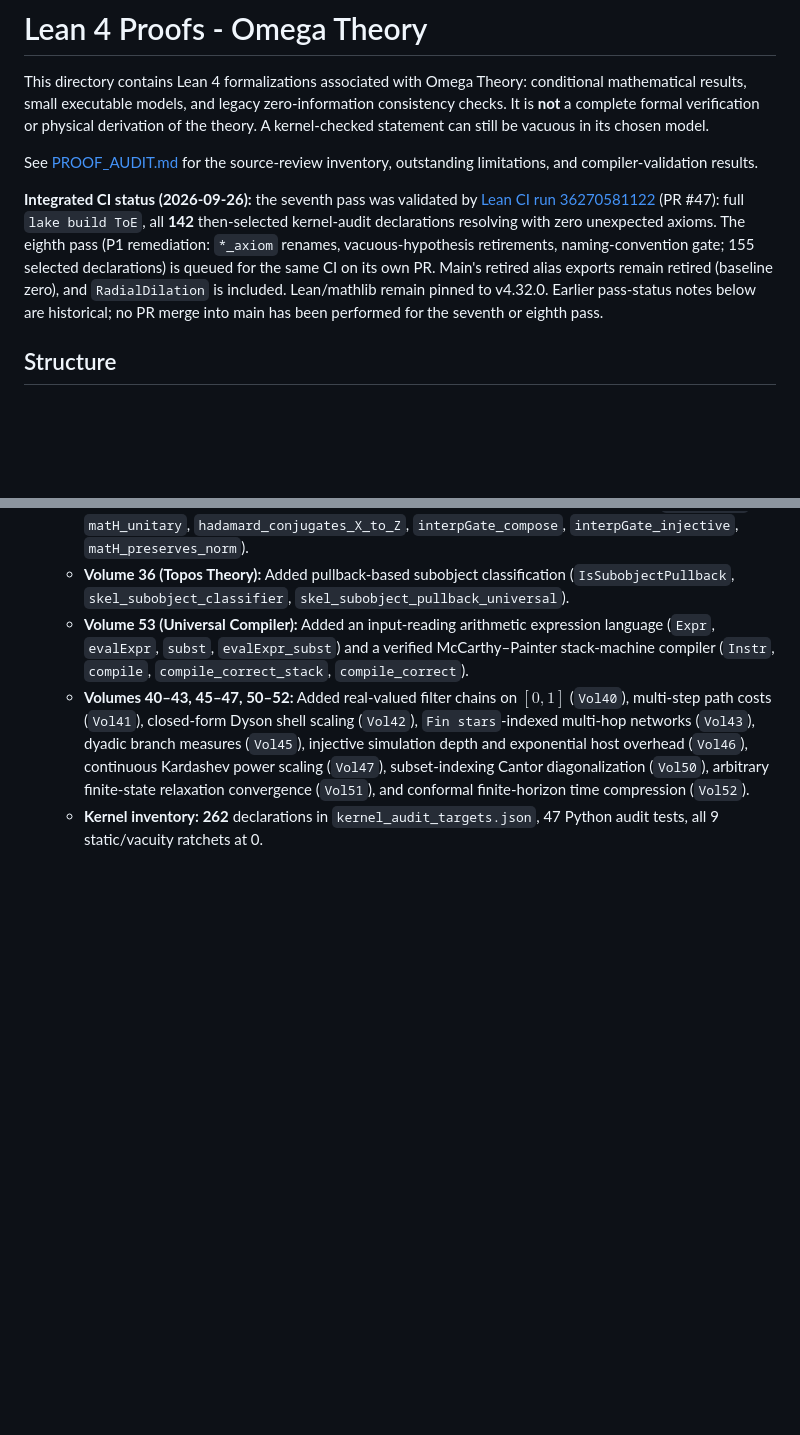
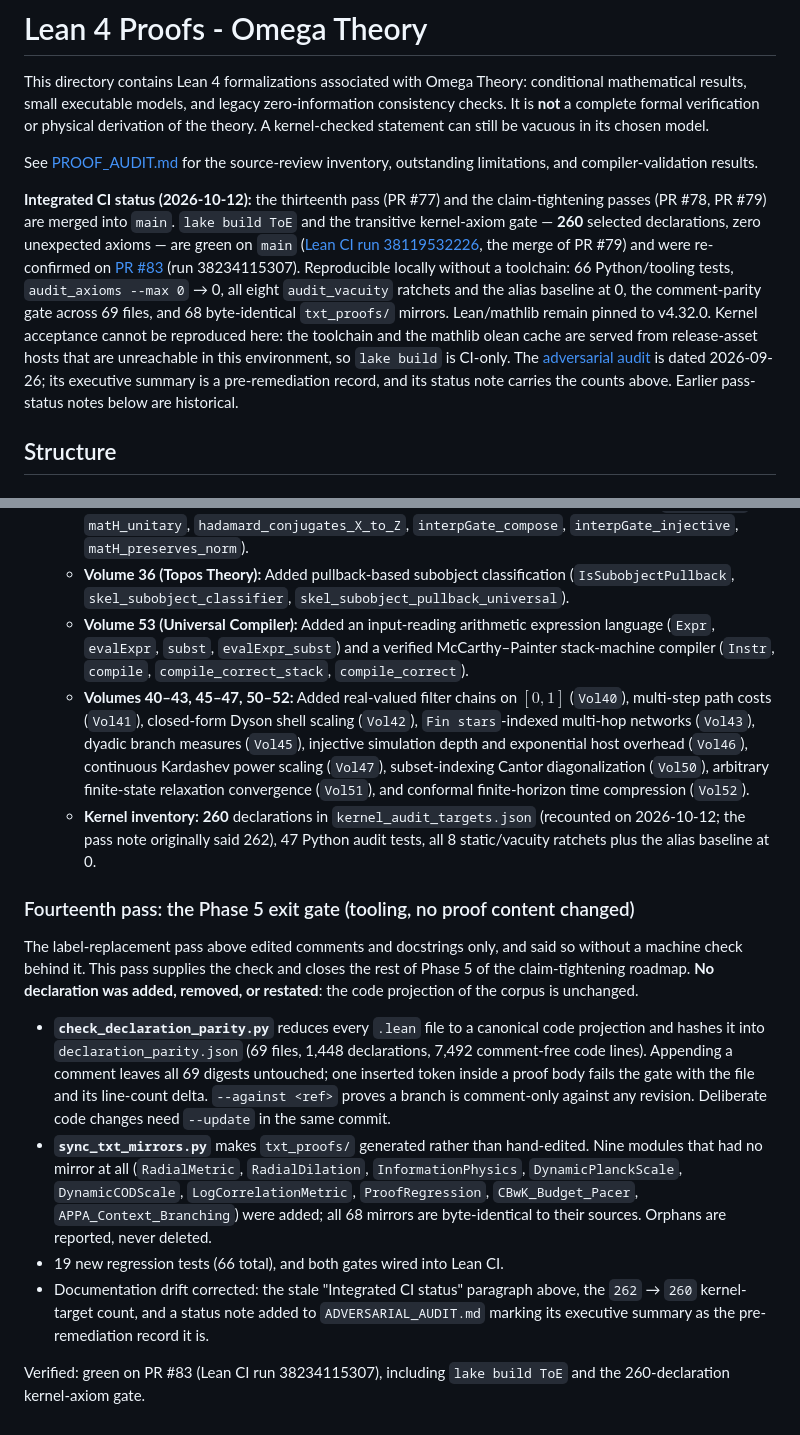
Before and after one commit to jakesdev1991/Omega_Theory_Everything, a Markdown page: lean_proofs/README.md, 2 parts joined by grey strips. Drawn GitHub-style; blank space fills up the shorter version.

```diff
--- a/lean_proofs/README.md
+++ b/lean_proofs/README.md
@@ -11,16 +11,23 @@ vacuous in its chosen model.
 See [PROOF_AUDIT.md](PROOF_AUDIT.md) for the source-review inventory, outstanding
 limitations, and compiler-validation results.
 
-**Integrated CI status (2026-09-26):** the seventh pass was validated by
-[Lean CI run 36270581122](https://github.com/jakesdev1991/Omega_Theory_Everything/actions/runs/36270581122)
-(PR #47): full `lake build ToE`, all **142** then-selected kernel-audit
-declarations resolving with zero unexpected axioms. The eighth pass
-(P1 remediation: `*_axiom` renames, vacuous-hypothesis retirements,
-naming-convention gate; 155 selected declarations) is queued for the same CI on
-its own PR. Main's retired alias exports remain retired (baseline zero), and
-`RadialDilation` is included. Lean/mathlib remain pinned to v4.32.0. Earlier
-pass-status notes below are historical; no PR merge into main has been performed
-for the seventh or eighth pass.
+**Integrated CI status (2026-10-12):** the thirteenth pass (PR #77) and the
+claim-tightening passes (PR #78, PR #79) are merged into `main`. `lake build ToE`
+and the transitive kernel-axiom gate — **260** selected declarations, zero
+unexpected axioms — are green on `main`
+([Lean CI run 38119532226](https://github.com/jakesdev1991/Omega_Theory_Everything/actions/runs/38119532226),
+the merge of PR #79) and were re-confirmed on
+[PR #83](https://github.com/jakesdev1991/Omega_Theory_Everything/pull/83)
+(run 38234115307). Reproducible locally without a toolchain: 66 Python/tooling
+tests, `audit_axioms --max 0` → 0, all eight `audit_vacuity` ratchets and the
+alias baseline at 0, the comment-parity gate across 69 files, and 68
+byte-identical `txt_proofs/` mirrors. Lean/mathlib remain pinned to v4.32.0.
+Kernel acceptance cannot be reproduced here: the toolchain and the mathlib olean
+cache are served from release-asset hosts that are unreachable in this
+environment, so `lake build` is CI-only. The
+[adversarial audit](ADVERSARIAL_AUDIT.md) is dated 2026-09-26; its executive
+summary is a pre-remediation record, and its status note carries the counts
+above. Earlier pass-status notes below are historical.
 
 ## Structure
 
@@ -615,5 +622,35 @@ the 173-declaration transitive-axiom gate, all job steps success).
     Cantor diagonalization (`Vol50`), arbitrary finite-state relaxation
     convergence (`Vol51`), and conformal finite-horizon time compression
     (`Vol52`).
-  - **Kernel inventory:** **262** declarations in `kernel_audit_targets.json`,
-    47 Python audit tests, all 9 static/vacuity ratchets at 0.
+  - **Kernel inventory:** **260** declarations in `kernel_audit_targets.json`
+    (recounted on 2026-10-12; the pass note originally said 262), 47 Python
+    audit tests, all 8 static/vacuity ratchets plus the alias baseline at 0.
+
+### Fourteenth pass: the Phase 5 exit gate (tooling, no proof content changed)
+
+The label-replacement pass above edited comments and docstrings only, and said
+so without a machine check behind it. This pass supplies the check and closes
+the rest of Phase 5 of the claim-tightening roadmap. **No declaration was
+added, removed, or restated**: the code projection of the corpus is unchanged.
+
+- **`check_declaration_parity.py`** reduces every `.lean` file to a canonical
+  code projection and hashes it into `declaration_parity.json` (69 files, 1,448
+  declarations, 7,492 comment-free code lines). Appending a comment leaves all
+  69 digests untouched; one inserted token inside a proof body fails the gate
+  with the file and its line-count delta. `--against <ref>` proves a branch is
+  comment-only against any revision. Deliberate code changes need `--update` in
+  the same commit.
+- **`sync_txt_mirrors.py`** makes `txt_proofs/` generated rather than
+  hand-edited. Nine modules that had no mirror at all (`RadialMetric`,
+  `RadialDilation`, `InformationPhysics`, `DynamicPlanckScale`,
+  `DynamicCODScale`, `LogCorrelationMetric`, `ProofRegression`,
+  `CBwK_Budget_Pacer`, `APPA_Context_Branching`) were added; all 68 mirrors are
+  byte-identical to their sources. Orphans are reported, never deleted.
+- 19 new regression tests (66 total), and both gates wired into Lean CI.
+- Documentation drift corrected: the stale "Integrated CI status" paragraph
+  above, the `262` → `260` kernel-target count, and a status note added to
+  `ADVERSARIAL_AUDIT.md` marking its executive summary as the pre-remediation
+  record it is.
+
+Verified: green on PR #83 (Lean CI run 38234115307), including `lake build ToE`
+and the 260-declaration kernel-axiom gate.
```
Also changed, not shown: lean_proofs/ADVERSARIAL_AUDIT.md (+38 -2 lines), lean_proofs/PROOF_AUDIT.md (+15 -2 lines).
